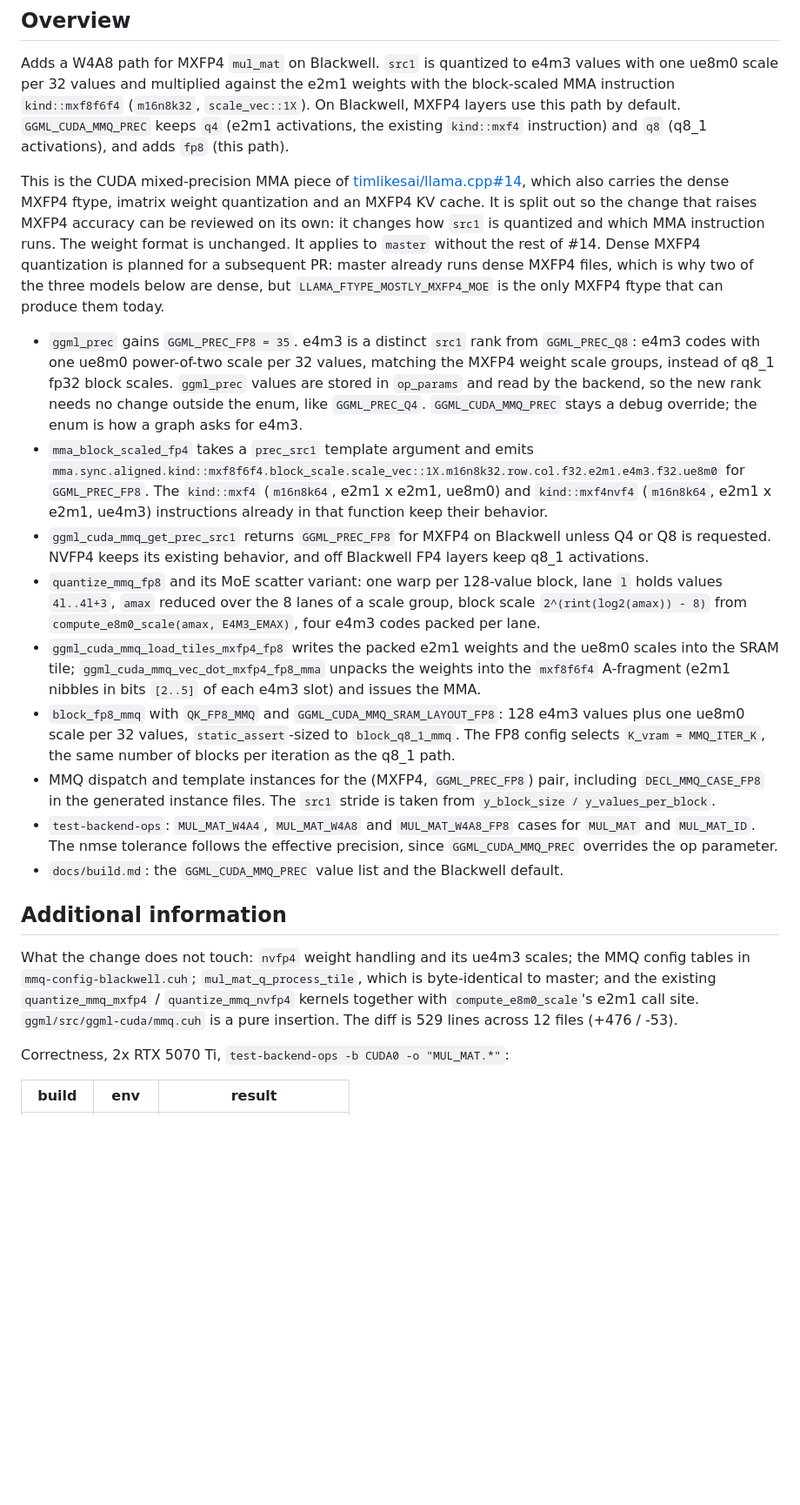
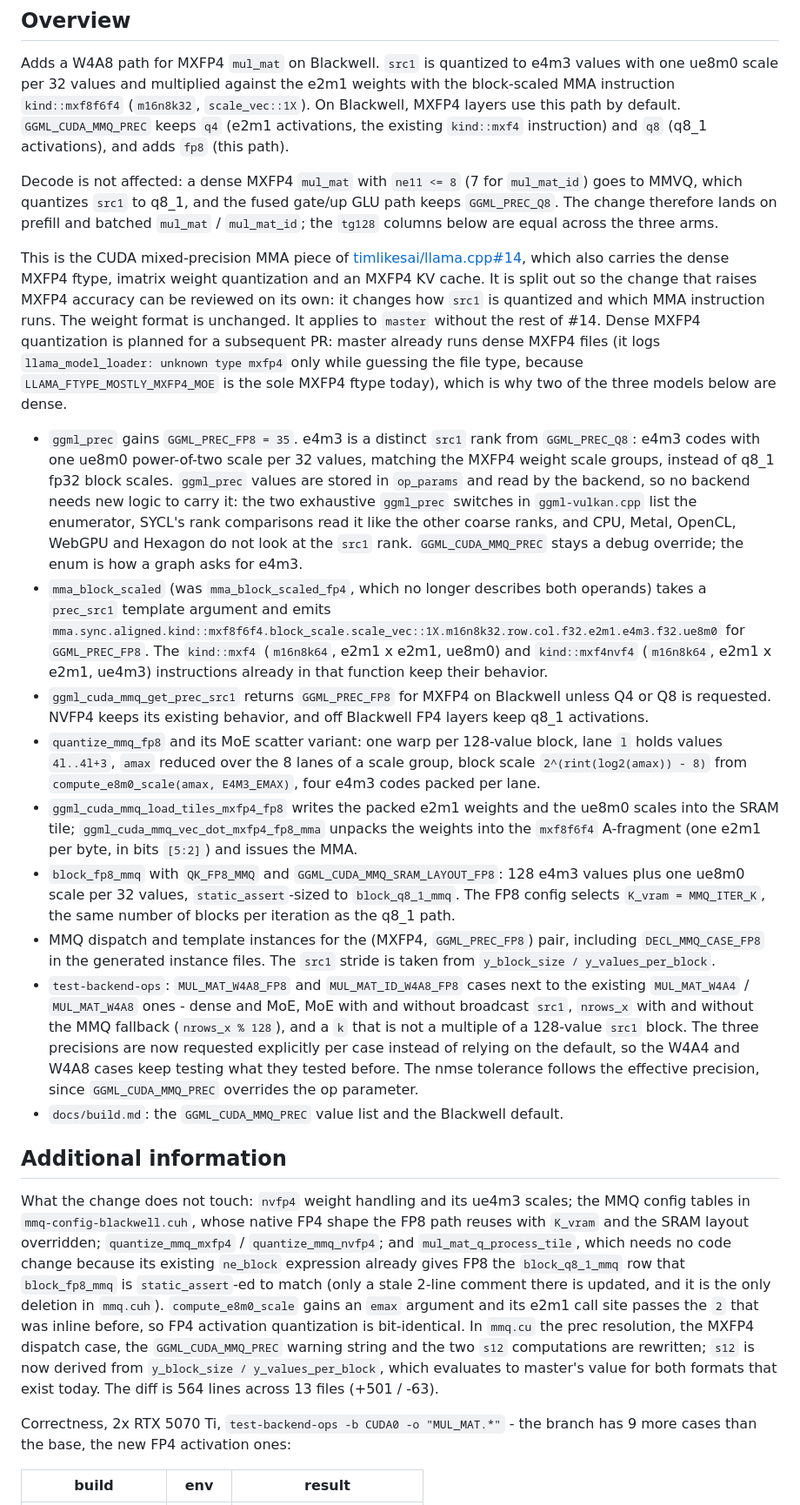
Before and after one commit to timothyeburke/mxfp4-pr-assets, a Markdown page: PR-body.md, the part around one of its changes. Shown at 87% size. GitHub-like rendering; blank space fills up the shorter version.

```diff
--- a/PR-body.md
+++ b/PR-body.md
@@ -6,20 +6,29 @@ scale per 32 values and multiplied against the e2m1 weights with the block-scale
 `GGML_CUDA_MMQ_PREC` keeps `q4` (e2m1 activations, the existing `kind::mxf4` instruction) and `q8`
 (q8_1 activations), and adds `fp8` (this path).
 
+Decode is not affected: a dense MXFP4 `mul_mat` with `ne11 <= 8` (7 for `mul_mat_id`) goes to MMVQ,
+which quantizes `src1` to q8_1, and the fused gate/up GLU path keeps `GGML_PREC_Q8`. The change
+therefore lands on prefill and batched `mul_mat` / `mul_mat_id`; the `tg128` columns below are equal
+across the three arms.
+
 This is the CUDA mixed-precision MMA piece of [timlikesai/llama.cpp#14](https://github.com/timlikesai/llama.cpp/pull/14),
 which also carries the dense MXFP4 ftype, imatrix weight quantization and an MXFP4 KV cache. It is
 split out so the change that raises MXFP4 accuracy can be reviewed on its own: it changes how `src1` is
 quantized and which MMA instruction runs. The weight format is unchanged. It applies to `master` without
 the rest of #14. Dense MXFP4 quantization is planned for a subsequent PR: master already runs dense
-MXFP4 files, which is why two of the three models below are dense, but `LLAMA_FTYPE_MOSTLY_MXFP4_MOE`
-is the only MXFP4 ftype that can produce them today.
+MXFP4 files (it logs `llama_model_loader: unknown type mxfp4` only while guessing the file type, because
+`LLAMA_FTYPE_MOSTLY_MXFP4_MOE` is the sole MXFP4 ftype today), which is why two of the three models
+below are dense.
 
 - `ggml_prec` gains `GGML_PREC_FP8 = 35`. e4m3 is a distinct `src1` rank from `GGML_PREC_Q8`: e4m3
   codes with one ue8m0 power-of-two scale per 32 values, matching the MXFP4 weight scale groups,
   instead of q8_1 fp32 block scales. `ggml_prec` values are stored in `op_params` and read by the
-  backend, so the new rank needs no change outside the enum, like `GGML_PREC_Q4`. `GGML_CUDA_MMQ_PREC`
+  backend, so no backend needs new logic to carry it: the two exhaustive `ggml_prec` switches in
+  `ggml-vulkan.cpp` list the enumerator, SYCL's rank comparisons read it like the other coarse ranks,
+  and CPU, Metal, OpenCL, WebGPU and Hexagon do not look at the `src1` rank. `GGML_CUDA_MMQ_PREC`
   stays a debug override; the enum is how a graph asks for e4m3.
-- `mma_block_scaled_fp4` takes a `prec_src1` template argument and emits
+- `mma_block_scaled` (was `mma_block_scaled_fp4`, which no longer describes both operands) takes a
+  `prec_src1` template argument and emits
   `mma.sync.aligned.kind::mxf8f6f4.block_scale.scale_vec::1X.m16n8k32.row.col.f32.e2m1.e4m3.f32.ue8m0`
   for `GGML_PREC_FP8`. The `kind::mxf4` (`m16n8k64`, e2m1 x e2m1, ue8m0) and `kind::mxf4nvf4`
   (`m16n8k64`, e2m1 x e2m1, ue4m3) instructions already in that function keep their behavior.
@@ -30,26 +39,36 @@ is the only MXFP4 ftype that can produce them today.
   `2^(rint(log2(amax)) - 8)` from `compute_e8m0_scale(amax, E4M3_EMAX)`, four e4m3 codes packed per lane.
 - `ggml_cuda_mmq_load_tiles_mxfp4_fp8` writes the packed e2m1 weights and the ue8m0 scales into the
   SRAM tile; `ggml_cuda_mmq_vec_dot_mxfp4_fp8_mma` unpacks the weights into the `mxf8f6f4` A-fragment
-  (e2m1 nibbles in bits `[2..5]` of each e4m3 slot) and issues the MMA.
+  (one e2m1 per byte, in bits `[5:2]`) and issues the MMA.
 - `block_fp8_mmq` with `QK_FP8_MMQ` and `GGML_CUDA_MMQ_SRAM_LAYOUT_FP8`: 128 e4m3 values plus one ue8m0
   scale per 32 values, `static_assert`-sized to `block_q8_1_mmq`. The FP8 config selects
   `K_vram = MMQ_ITER_K`, the same number of blocks per iteration as the q8_1 path.
 - MMQ dispatch and template instances for the (MXFP4, `GGML_PREC_FP8`) pair, including `DECL_MMQ_CASE_FP8`
   in the generated instance files. The `src1` stride is taken from `y_block_size / y_values_per_block`.
-- `test-backend-ops`: `MUL_MAT_W4A4`, `MUL_MAT_W4A8` and `MUL_MAT_W4A8_FP8` cases for `MUL_MAT` and
-  `MUL_MAT_ID`. The nmse tolerance follows the effective precision, since `GGML_CUDA_MMQ_PREC`
-  overrides the op parameter.
+- `test-backend-ops`: `MUL_MAT_W4A8_FP8` and `MUL_MAT_ID_W4A8_FP8` cases next to the existing
+  `MUL_MAT_W4A4` / `MUL_MAT_W4A8` ones - dense and MoE, MoE with and without broadcast `src1`,
+  `nrows_x` with and without the MMQ fallback (`nrows_x % 128`), and a `k` that is not a multiple of a
+  128-value `src1` block. The three precisions are now requested explicitly per case instead of relying
+  on the default, so the W4A4 and W4A8 cases keep testing what they tested before. The nmse tolerance
+  follows the effective precision, since `GGML_CUDA_MMQ_PREC` overrides the op parameter.
 - `docs/build.md`: the `GGML_CUDA_MMQ_PREC` value list and the Blackwell default.
 
 ## Additional information
 
 What the change does not touch: `nvfp4` weight handling and its ue4m3 scales; the MMQ config tables in
-`mmq-config-blackwell.cuh`; `mul_mat_q_process_tile`, which is byte-identical to master; and the
-existing `quantize_mmq_mxfp4` / `quantize_mmq_nvfp4` kernels together with `compute_e8m0_scale`'s e2m1
-call site. `ggml/src/ggml-cuda/mmq.cuh` is a pure insertion. The diff is 529 lines across 12 files
-(+476 / -53).
+`mmq-config-blackwell.cuh`, whose native FP4 shape the FP8 path reuses with `K_vram` and the SRAM layout
+overridden; `quantize_mmq_mxfp4` / `quantize_mmq_nvfp4`; and `mul_mat_q_process_tile`, which needs no
+code change because its existing `ne_block` expression already gives FP8 the `block_q8_1_mmq` row that
+`block_fp8_mmq` is `static_assert`-ed to match (only a stale 2-line comment there is updated, and it is
+the only deletion in `mmq.cuh`). `compute_e8m0_scale` gains an `emax` argument and its e2m1 call site
+passes the `2` that was inline before, so FP4 activation quantization is bit-identical. In `mmq.cu` the
+prec resolution, the MXFP4 dispatch case, the `GGML_CUDA_MMQ_PREC` warning string and the two `s12`
+computations are rewritten; `s12` is now derived from `y_block_size / y_values_per_block`, which
+evaluates to master's value for both formats that exist today. The diff is 564 lines across 13 files
+(+501 / -63).
 
-Correctness, 2x RTX 5070 Ti, `test-backend-ops -b CUDA0 -o "MUL_MAT.*"`:
+Correctness, 2x RTX 5070 Ti, `test-backend-ops -b CUDA0 -o "MUL_MAT.*"` - the branch has 9 more cases
+than the base, the new FP4 activation ones:
 
 | build | env | result |
 |---|---|---|
```
Also changed, not shown: other parts of PR-body.md (+38 -25 lines), w4a8-results.png, 1 other file.
